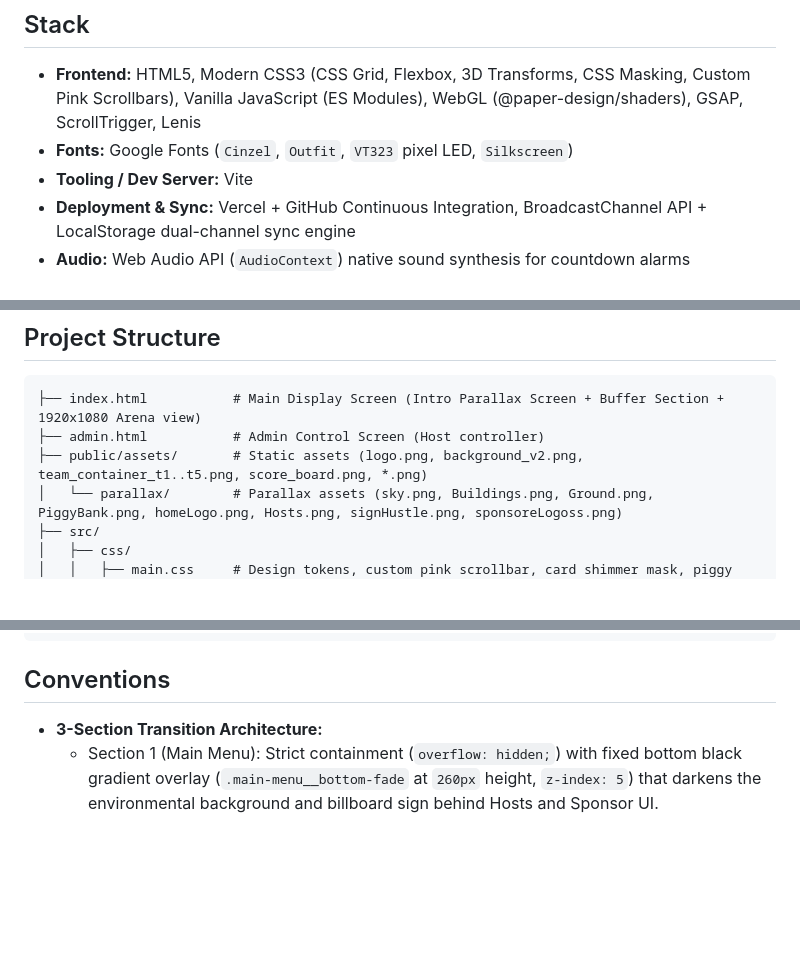
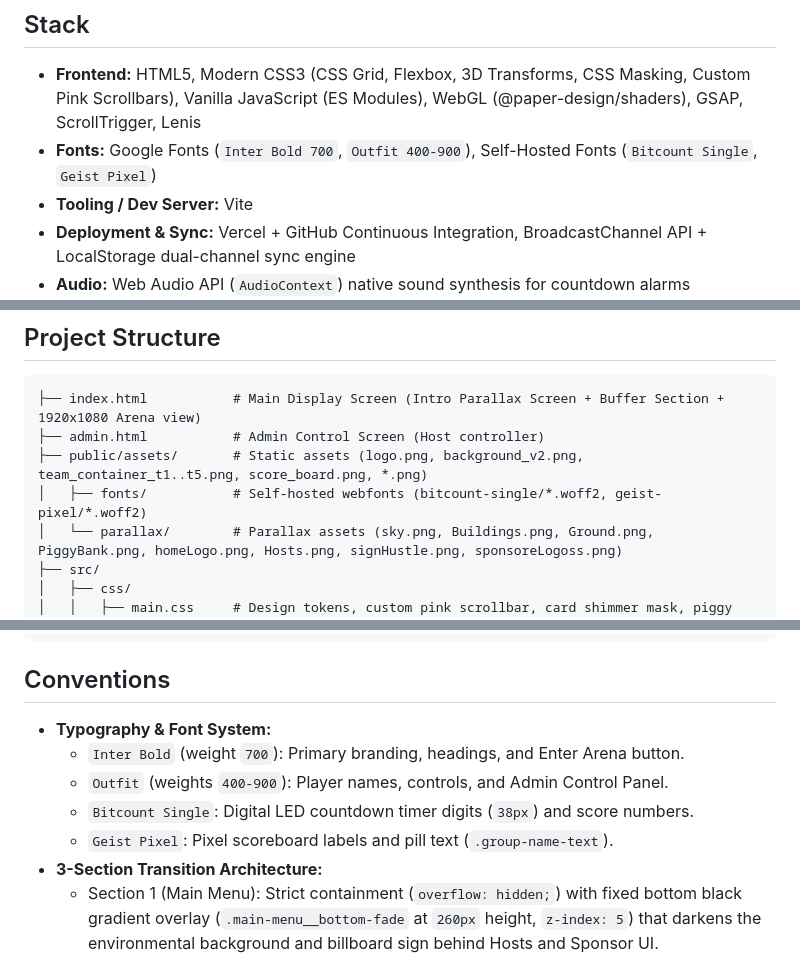
Before and after one commit to JimiR3d/the-hustle, a Markdown page: GEMINI.md, 3 parts joined by grey strips. Rendered like a GitHub page; blank space fills up the shorter version.

Commit message:
Update project docs with typography modernization details

````diff
--- a/GEMINI.md
+++ b/GEMINI.md
@@ -10,7 +10,7 @@ A single-page digital game show board application designed for arena displays (1
 
 ## Stack
 - **Frontend:** HTML5, Modern CSS3 (CSS Grid, Flexbox, 3D Transforms, CSS Masking, Custom Pink Scrollbars), Vanilla JavaScript (ES Modules), WebGL (@paper-design/shaders), GSAP, ScrollTrigger, Lenis
-- **Fonts:** Google Fonts (`Cinzel`, `Outfit`, `VT323` pixel LED, `Silkscreen`)
+- **Fonts:** Google Fonts (`Inter Bold 700`, `Outfit 400-900`), Self-Hosted Fonts (`Bitcount Single`, `Geist Pixel`)
 - **Tooling / Dev Server:** Vite
 - **Deployment & Sync:** Vercel + GitHub Continuous Integration, BroadcastChannel API + LocalStorage dual-channel sync engine
 - **Audio:** Web Audio API (`AudioContext`) native sound synthesis for countdown alarms
@@ -34,6 +34,7 @@ git checkout v2-redesign      # Switch back to v2 redesign development
 ├── index.html           # Main Display Screen (Intro Parallax Screen + Buffer Section + 1920x1080 Arena view)
 ├── admin.html           # Admin Control Screen (Host controller)
 ├── public/assets/       # Static assets (logo.png, background_v2.png, team_container_t1..t5.png, score_board.png, *.png)
+│   ├── fonts/           # Self-hosted webfonts (bitcount-single/*.woff2, geist-pixel/*.woff2)
 │   └── parallax/        # Parallax assets (sky.png, Buildings.png, Ground.png, PiggyBank.png, homeLogo.png, Hosts.png, signHustle.png, sponsoreLogoss.png)
 ├── src/
 │   ├── css/
@@ -47,6 +48,11 @@ git checkout v2-redesign      # Switch back to v2 redesign development
 ```
 
 ## Conventions
+- **Typography & Font System:**
+  - `Inter Bold` (weight `700`): Primary branding, headings, and Enter Arena button.
+  - `Outfit` (weights `400-900`): Player names, controls, and Admin Control Panel.
+  - `Bitcount Single`: Digital LED countdown timer digits (`38px`) and score numbers.
+  - `Geist Pixel`: Pixel scoreboard labels and pill text (`.group-name-text`).
 - **3-Section Transition Architecture:**
   - Section 1 (Main Menu): Strict containment (`overflow: hidden;`) with fixed bottom black gradient overlay (`.main-menu__bottom-fade` at `260px` height, `z-index: 5`) that darkens the environmental background and billboard sign behind Hosts and Sponsor UI.
   - Section 2 (Black Buffer): Dedicated solid black cinematic buffer (`.transition-buffer-section` at `42vh` height, `min-height: 340px`).
````
Also changed, not shown: other parts of GEMINI.md (+1 -1 lines), project_history.md (+5 -4 lines).
